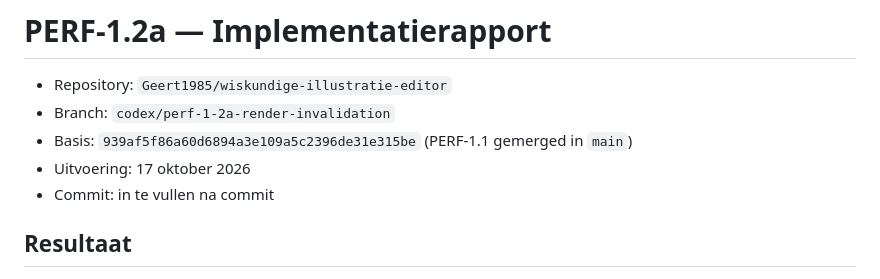
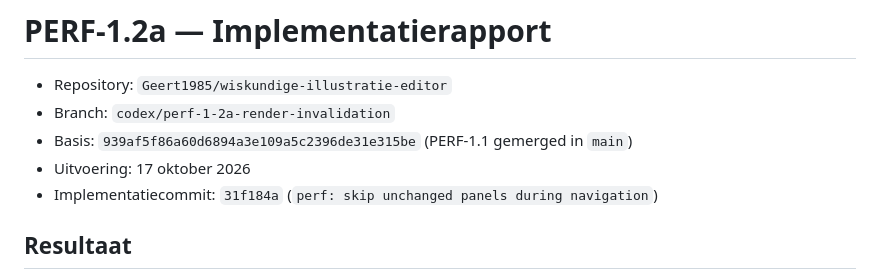
Before and after one commit to Geert1985/wiskundige-illustratie-editor, a Markdown page: docs/PERF-1.2a-IMPLEMENTATION-REPORT.md, the part around the change. GitHub-like rendering.

Commit message:
docs: record PERF-1.2a implementation SHA

```diff
--- a/docs/PERF-1.2a-IMPLEMENTATION-REPORT.md
+++ b/docs/PERF-1.2a-IMPLEMENTATION-REPORT.md
@@ -4,7 +4,7 @@
 - Branch: `codex/perf-1-2a-render-invalidation`
 - Basis: `939af5f86a60d6894a3e109a5c2396de31e315be` (PERF-1.1 gemerged in `main`)
 - Uitvoering: 17 oktober 2026
-- Commit: in te vullen na commit
+- Implementatiecommit: `31f184a` (`perf: skip unchanged panels during navigation`)
 
 ## Resultaat
 
```
